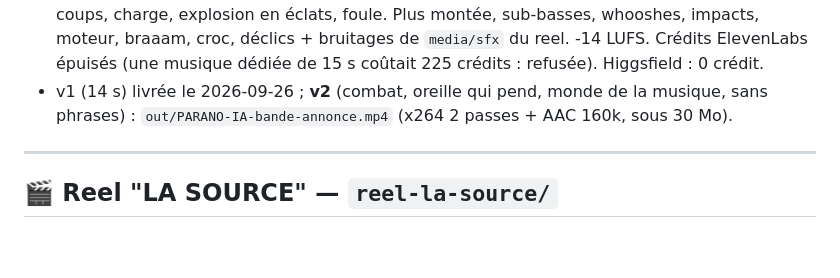
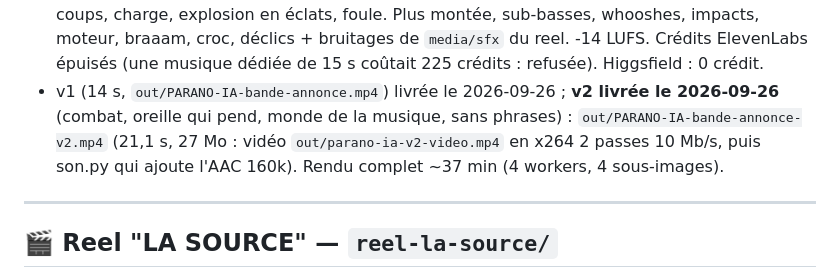
Before and after one commit to labriquehtt/carte-menu, a Markdown page: CLAUDE.md, the part around the change. Drawn GitHub-style; blank space fills up the shorter version.

Commit message:
CLAUDE.md : PARANO-IA v2 livrée
Co-Authored-By: Claude Opus 5.5 <noreply@anthropic.com>
Claude-Session: https://claude.ai/code/session_01PX8Nh4zj24ALubweJvEdoD

```diff
--- a/CLAUDE.md
+++ b/CLAUDE.md
@@ -55,8 +55,10 @@ de l'écran** (« TROP MIGNONNES », etc. retirées à la demande : le décor su
   cloche du ring, « boïng » du ressort de l'oreille, coups, charge, explosion en éclats, foule. Plus montée,
   sub-basses, whooshes, impacts, moteur, braaam, croc, déclics + bruitages de `media/sfx` du reel. -14 LUFS.
   Crédits ElevenLabs épuisés (une musique dédiée de 15 s coûtait 225 crédits : refusée). Higgsfield : 0 crédit.
-- v1 (14 s) livrée le 2026-09-26 ; **v2** (combat, oreille qui pend, monde de la musique, sans phrases) :
-  `out/PARANO-IA-bande-annonce.mp4` (x264 2 passes + AAC 160k, sous 30 Mo).
+- v1 (14 s, `out/PARANO-IA-bande-annonce.mp4`) livrée le 2026-09-26 ; **v2 livrée le 2026-09-26** (combat,
+  oreille qui pend, monde de la musique, sans phrases) : `out/PARANO-IA-bande-annonce-v2.mp4` (21,1 s, 27 Mo :
+  vidéo `out/parano-ia-v2-video.mp4` en x264 2 passes 10 Mb/s, puis son.py qui ajoute l'AAC 160k).
+  Rendu complet ~37 min (4 workers, 4 sous-images).
 
 ---
 
```
